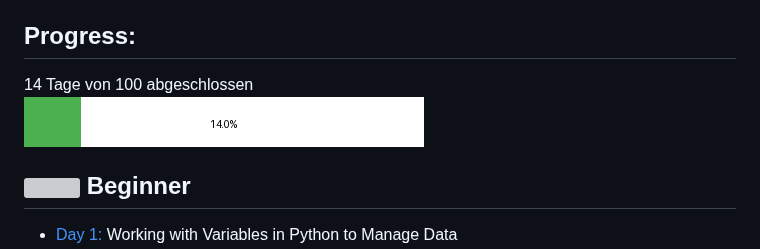
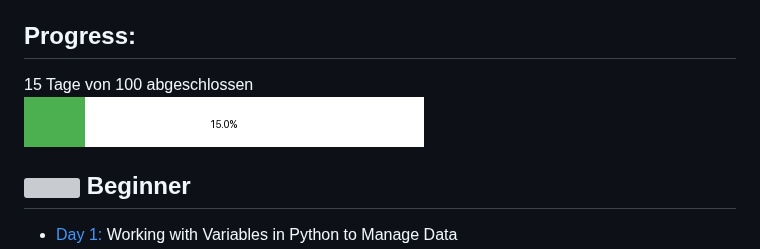
Before and after one commit to Mannala/100-days-of-code-python, a Markdown page: Readme.md, the part around the change. GitHub-like rendering; pictures changed too: progress.png; grey boxes are pictures that could not be loaded.

Commit message:
Update progress image and README

```diff
--- a/Readme.md
+++ b/Readme.md
@@ -6,7 +6,7 @@ This Project follow the Udemy course: [100 Days of Code: The Complete Python Pro
 
 ## Progress:
 
-14 Tage von 100 abgeschlossen
+15 Tage von 100 abgeschlossen
 <br> ![Progress](./progress.png)
 
 
```
